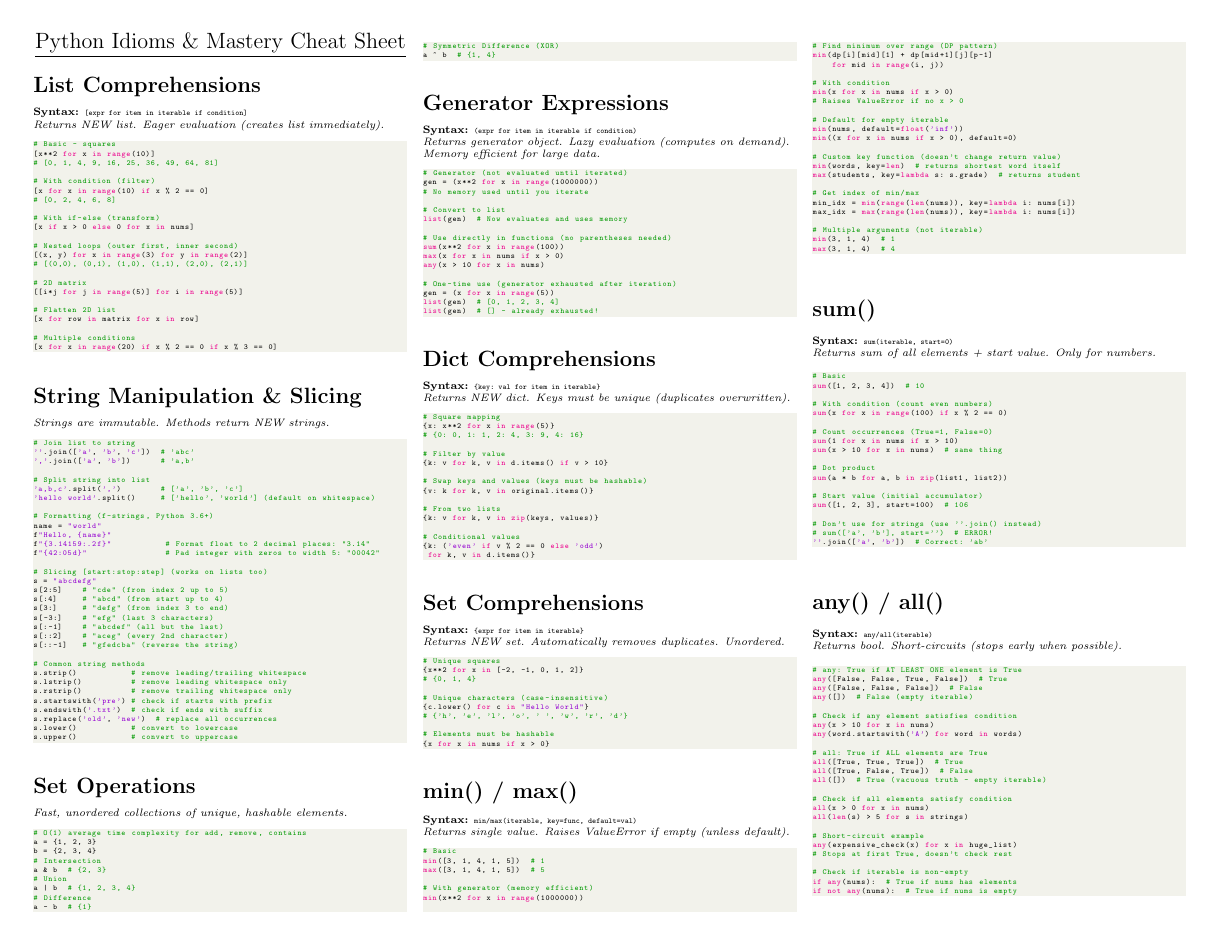
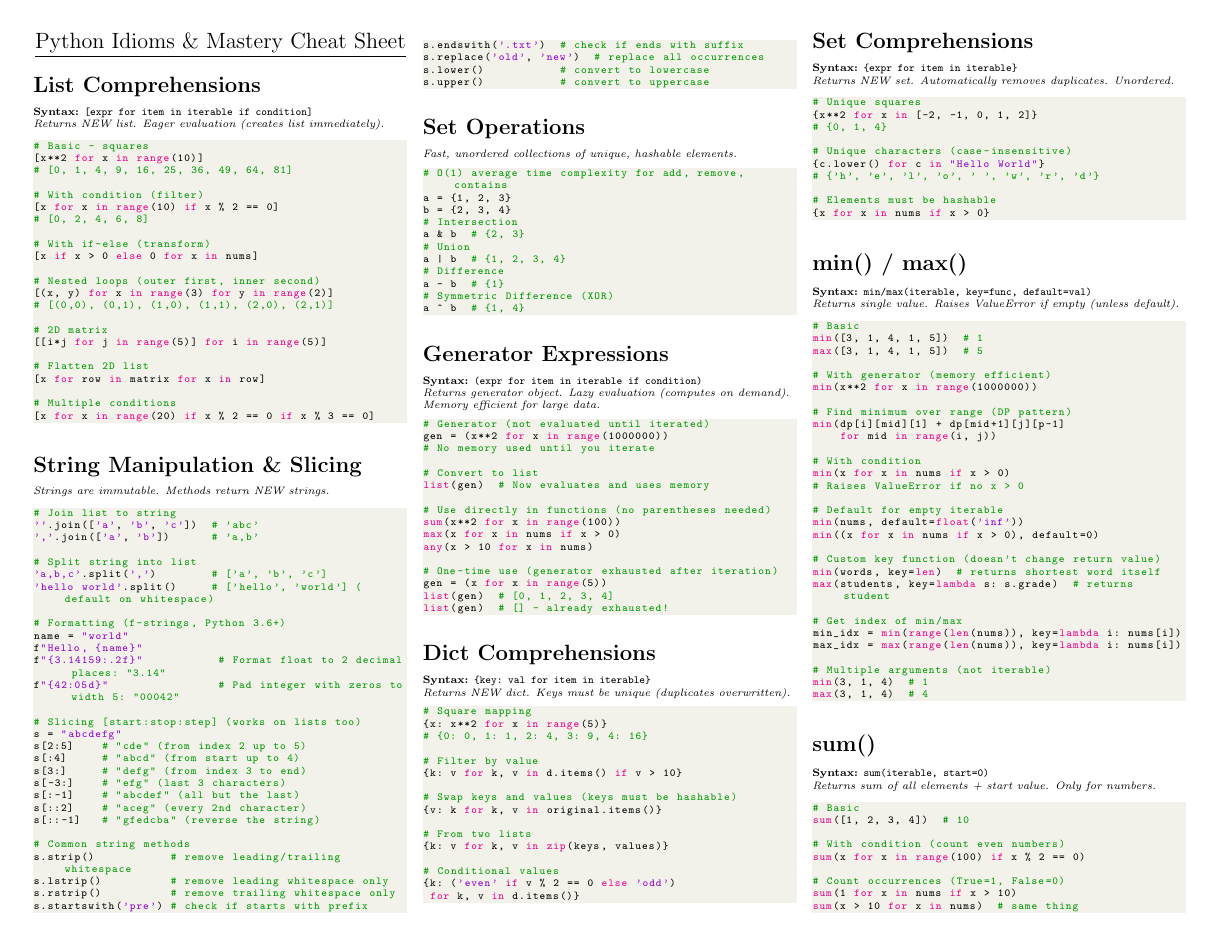
Before and after one commit to alexjst/algorithms, a LaTeX document (Python/python-idioms.tex): page 1 of 6 before the commit and page 1 of 7 after it. Compiled offline with pdfLaTeX.

Commit message:
Misc updates

```diff
--- a/Python/python-idioms.tex
+++ b/Python/python-idioms.tex
@@ -24,9 +24,9 @@
     backgroundcolor=\color{backcolour},
     commentstyle=\color{codegreen},
     keywordstyle=\color{magenta},
-    numberstyle=\tiny\color{codegray},
+    numberstyle=\scriptsize\color{codegray},
     stringstyle=\color{codepurple},
-    basicstyle=\ttfamily\tiny,
+    basicstyle=\ttfamily\scriptsize,
     breakatwhitespace=false,
     breaklines=true,
     captionpos=b,
```
Also changed, not shown: Python/python-idioms.pdf.
